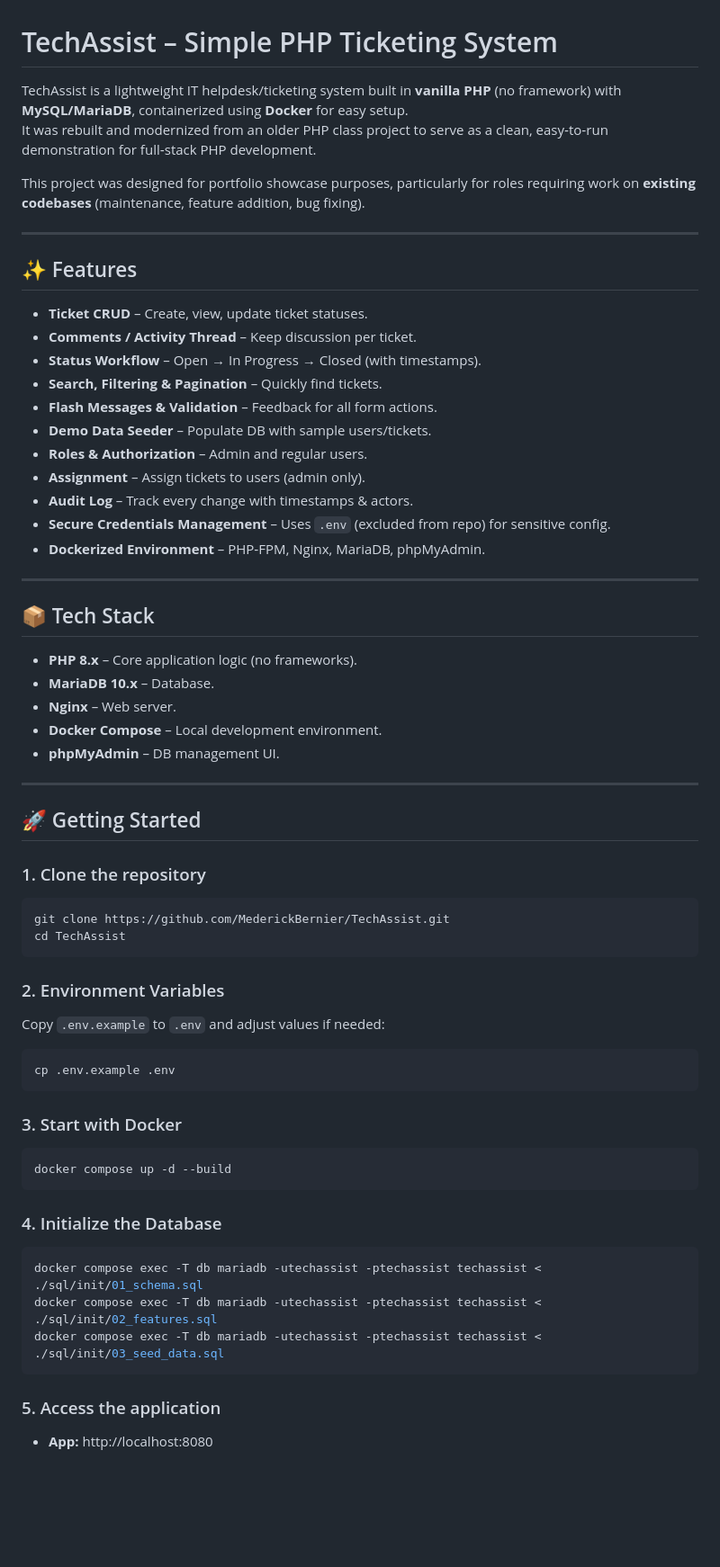
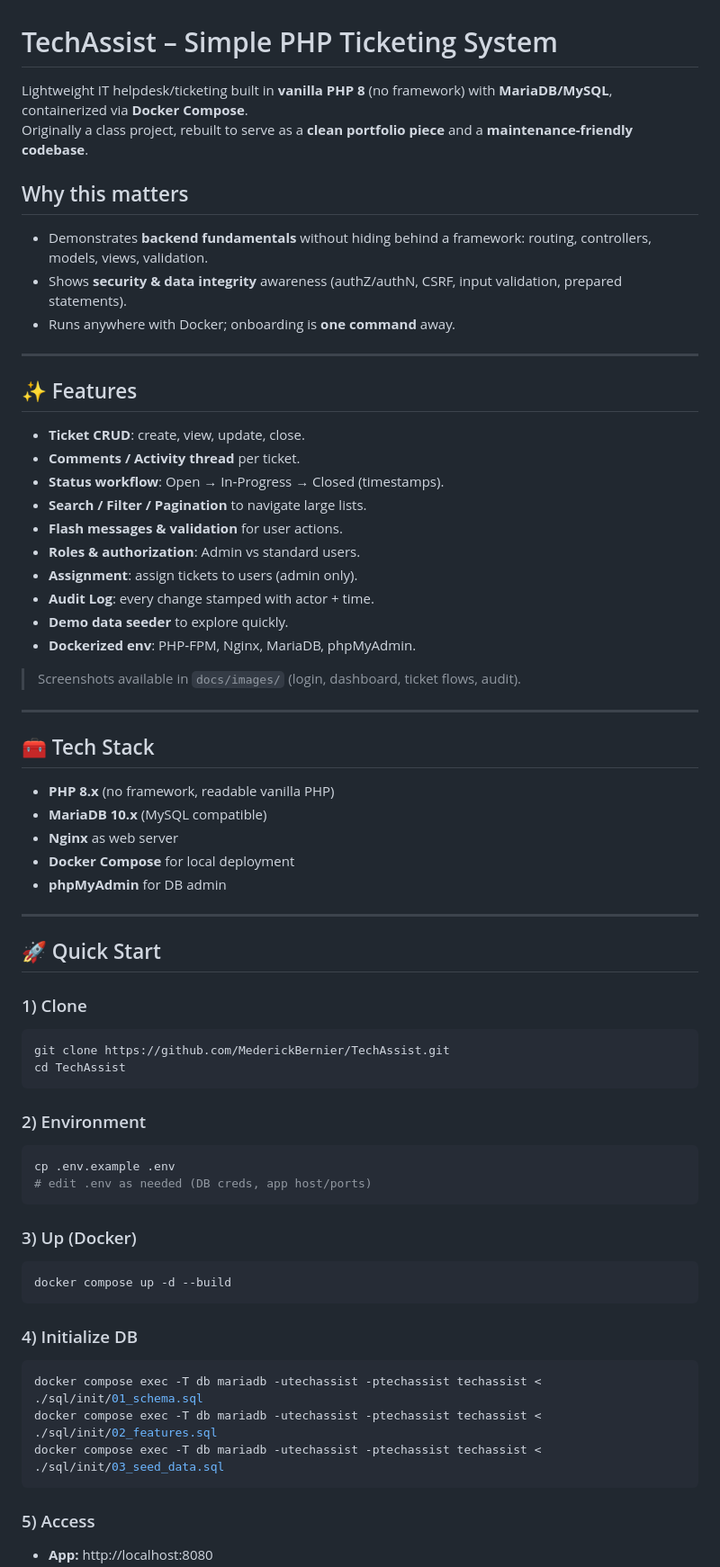
Before and after one commit to MederickBernier/TechAssist, a Markdown page: README.md, the part around the change printed below. Shown: that part at 90% size. Rendered like a GitHub page; blank space fills up the shorter version.

````diff
--- a/README.md
+++ b/README.md
@@ -1,63 +1,65 @@
 # TechAssist – Simple PHP Ticketing System
 
-TechAssist is a lightweight IT helpdesk/ticketing system built in **vanilla PHP** (no framework) with **MySQL/MariaDB**, containerized using **Docker** for easy setup.
-It was rebuilt and modernized from an older PHP class project to serve as a clean, easy‑to‑run demonstration for full‑stack PHP development.
+Lightweight IT helpdesk/ticketing built in **vanilla PHP 8** (no framework) with **MariaDB/MySQL**, containerized via **Docker Compose**.
+Originally a class project, rebuilt to serve as a **clean portfolio piece** and a **maintenance-friendly codebase**.
 
-This project was designed for portfolio showcase purposes, particularly for roles requiring work on **existing codebases** (maintenance, feature addition, bug fixing).
+## Why this matters
+- Demonstrates **backend fundamentals** without hiding behind a framework: routing, controllers, models, views, validation.
+- Shows **security & data integrity** awareness (authZ/authN, CSRF, input validation, prepared statements).
+- Runs anywhere with Docker; onboarding is **one command** away.
 
 ---
 
 ## ✨ Features
+- **Ticket CRUD**: create, view, update, close.
+- **Comments / Activity thread** per ticket.
+- **Status workflow**: Open → In‑Progress → Closed (timestamps).
+- **Search / Filter / Pagination** to navigate large lists.
+- **Flash messages & validation** for user actions.
+- **Roles & authorization**: Admin vs standard users.
+- **Assignment**: assign tickets to users (admin only).
+- **Audit Log**: every change stamped with actor + time.
+- **Demo data seeder** to explore quickly.
+- **Dockerized env**: PHP‑FPM, Nginx, MariaDB, phpMyAdmin.
 
-- **Ticket CRUD** – Create, view, update ticket statuses.
-- **Comments / Activity Thread** – Keep discussion per ticket.
-- **Status Workflow** – Open → In Progress → Closed (with timestamps).
-- **Search, Filtering & Pagination** – Quickly find tickets.
-- **Flash Messages & Validation** – Feedback for all form actions.
-- **Demo Data Seeder** – Populate DB with sample users/tickets.
-- **Roles & Authorization** – Admin and regular users.
-- **Assignment** – Assign tickets to users (admin only).
-- **Audit Log** – Track every change with timestamps & actors.
-- **Secure Credentials Management** – Uses `.env` (excluded from repo) for sensitive config.
-- **Dockerized Environment** – PHP‑FPM, Nginx, MariaDB, phpMyAdmin.
+> Screenshots available in `docs/images/` (login, dashboard, ticket flows, audit).
 
 ---
 
-## 📦 Tech Stack
-
-- **PHP 8.x** – Core application logic (no frameworks).
-- **MariaDB 10.x** – Database.
-- **Nginx** – Web server.
-- **Docker Compose** – Local development environment.
-- **phpMyAdmin** – DB management UI.
+## 🧰 Tech Stack
+- **PHP 8.x** (no framework, readable vanilla PHP)
+- **MariaDB 10.x** (MySQL compatible)
+- **Nginx** as web server
+- **Docker Compose** for local deployment
+- **phpMyAdmin** for DB admin
 
 ---
 
-## 🚀 Getting Started
+## 🚀 Quick Start
 
-### 1. Clone the repository
+### 1) Clone
 ```bash
 git clone https://github.com/MederickBernier/TechAssist.git
 cd TechAssist
 ```
 
-### 2. Environment Variables
-Copy `.env.example` to `.env` and adjust values if needed:
+### 2) Environment
 ```bash
 cp .env.example .env
+# edit .env as needed (DB creds, app host/ports)
 ```
 
-### 3. Start with Docker
+### 3) Up (Docker)
 ```bash
 docker compose up -d --build
 ```
 
-### 4. Initialize the Database
+### 4) Initialize DB
 ```bash
 docker compose exec -T db mariadb -utechassist -ptechassist techassist < ./sql/init/01_schema.sql
 docker compose exec -T db mariadb -utechassist -ptechassist techassist < ./sql/init/02_features.sql
 docker compose exec -T db mariadb -utechassist -ptechassist techassist < ./sql/init/03_seed_data.sql
 ```
 
-### 5. Access the application
+### 5) Access
 - **App:** http://localhost:8080
````
Also changed, not shown: other parts of README.md (+48 -51 lines).
